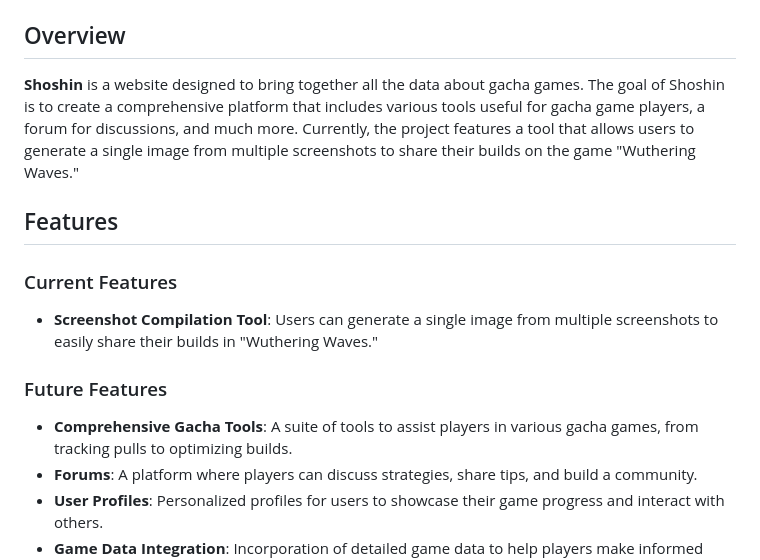
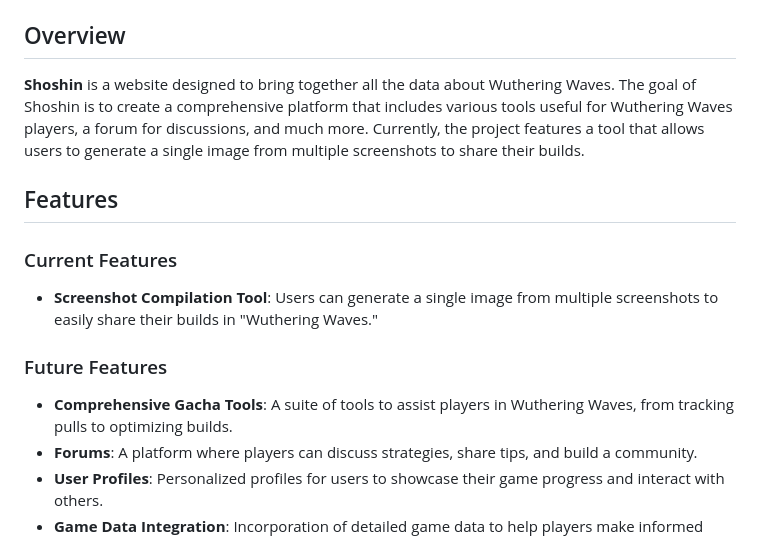
Before and after one commit to seizoux/shoshin, a Markdown page: README.md, the part around the change. GitHub-like rendering.

```diff
--- a/README.md
+++ b/README.md
@@ -13,7 +13,7 @@
 
 ## Overview
 
-**Shoshin** is a website designed to bring together all the data about gacha games. The goal of Shoshin is to create a comprehensive platform that includes various tools useful for gacha game players, a forum for discussions, and much more. Currently, the project features a tool that allows users to generate a single image from multiple screenshots to share their builds on the game "Wuthering Waves."
+**Shoshin** is a website designed to bring together all the data about Wuthering Waves. The goal of Shoshin is to create a comprehensive platform that includes various tools useful for Wuthering Waves players, a forum for discussions, and much more. Currently, the project features a tool that allows users to generate a single image from multiple screenshots to share their builds.
 
 ## Features
 
@@ -21,7 +21,7 @@
 - **Screenshot Compilation Tool**: Users can generate a single image from multiple screenshots to easily share their builds in "Wuthering Waves."
 
 ### Future Features
-- **Comprehensive Gacha Tools**: A suite of tools to assist players in various gacha games, from tracking pulls to optimizing builds.
+- **Comprehensive Gacha Tools**: A suite of tools to assist players in Wuthering Waves, from tracking pulls to optimizing builds.
 - **Forums**: A platform where players can discuss strategies, share tips, and build a community.
 - **User Profiles**: Personalized profiles for users to showcase their game progress and interact with others.
 - **Game Data Integration**: Incorporation of detailed game data to help players make informed decisions.
```
